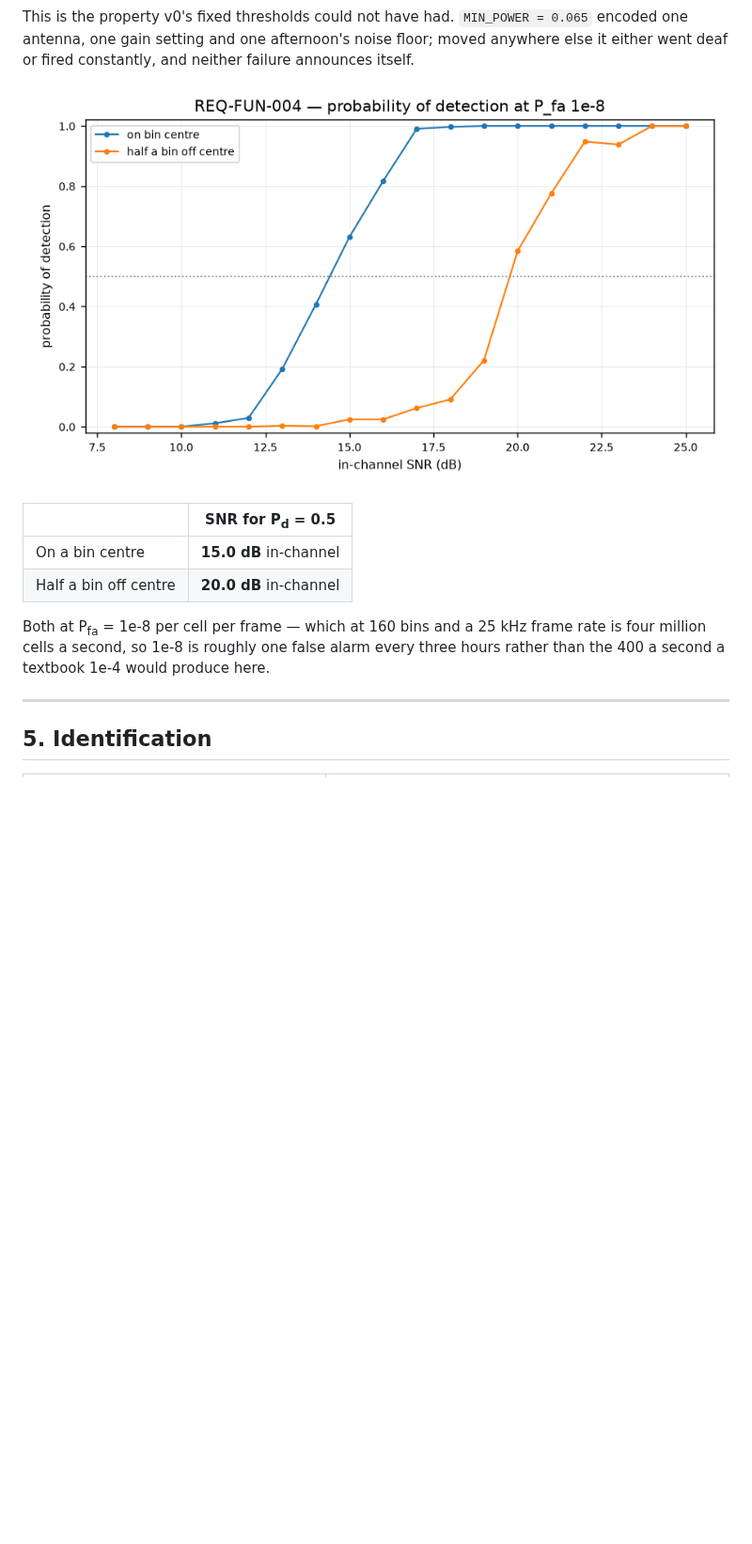
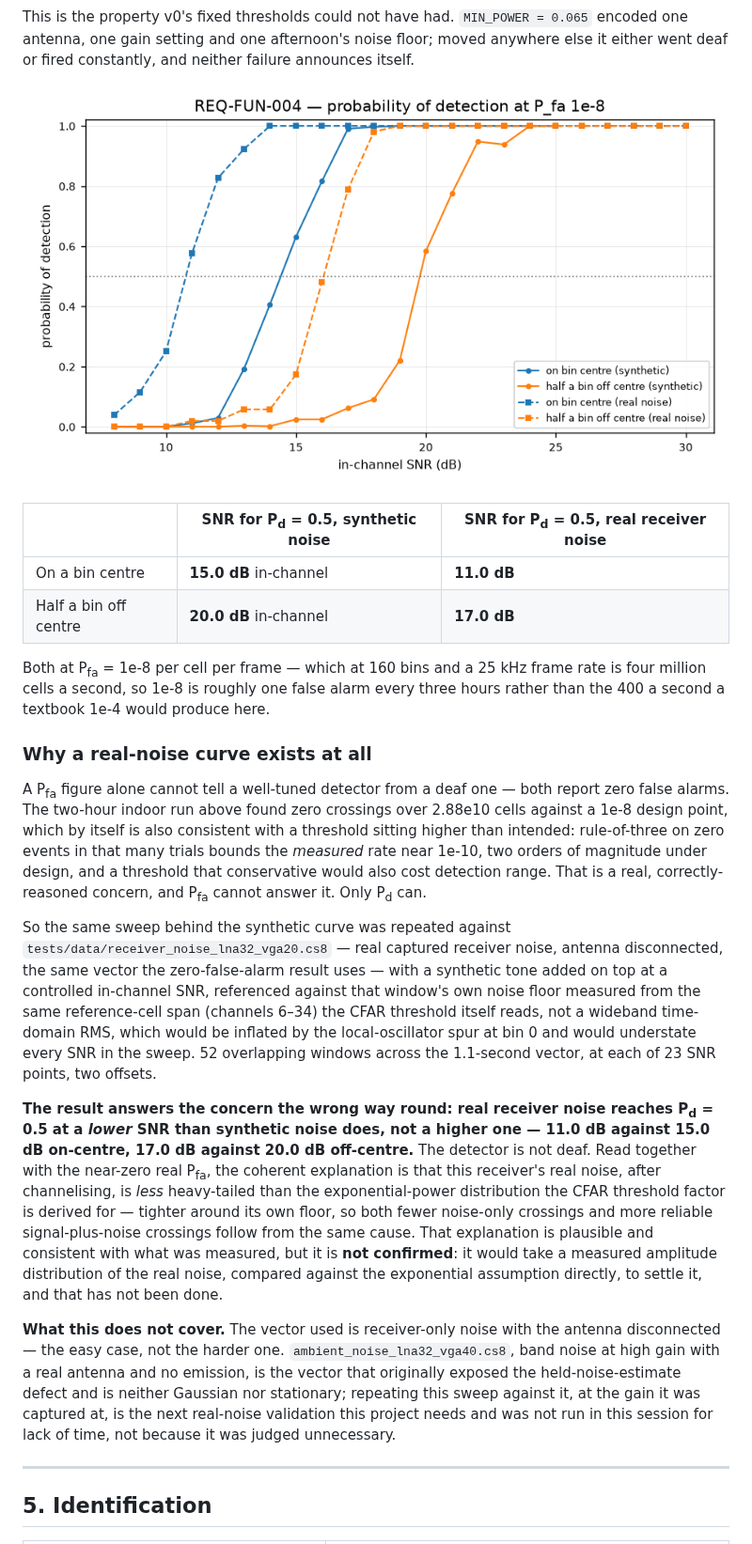
Before and after one commit to alesan121/esm446, a Markdown page: docs/05_vv_report.md, the part around the change. Shown at 94% size. Rendered like a GitHub page; pictures changed too: docs/figures/04_detection_probability.png; blank space fills up the shorter version.

```diff
--- a/docs/05_vv_report.md
+++ b/docs/05_vv_report.md
@@ -135,14 +135,51 @@ deaf or fired constantly, and neither failure announces itself.
 
 ![Probability of detection](figures/04_detection_probability.png)
 
-| | SNR for P<sub>d</sub> = 0.5 |
-|---|---|
-| On a bin centre | **15.0 dB** in-channel |
-| Half a bin off centre | **20.0 dB** in-channel |
+| | SNR for P<sub>d</sub> = 0.5, synthetic noise | SNR for P<sub>d</sub> = 0.5, real receiver noise |
+|---|---|---|
+| On a bin centre | **15.0 dB** in-channel | **11.0 dB** |
+| Half a bin off centre | **20.0 dB** in-channel | **17.0 dB** |
 
 Both at P<sub>fa</sub> = 1e-8 per cell per frame — which at 160 bins and a 25 kHz frame rate
 is four million cells a second, so 1e-8 is roughly one false alarm every three hours rather
 than the 400 a second a textbook 1e-4 would produce here.
+
+### Why a real-noise curve exists at all
+
+A P<sub>fa</sub> figure alone cannot tell a well-tuned detector from a deaf one — both report
+zero false alarms. The two-hour indoor run above found zero crossings over 2.88e10 cells
+against a 1e-8 design point, which by itself is also consistent with a threshold sitting
+higher than intended: rule-of-three on zero events in that many trials bounds the *measured*
+rate near 1e-10, two orders of magnitude under design, and a threshold that conservative would
+also cost detection range. That is a real, correctly-reasoned concern, and P<sub>fa</sub>
+cannot answer it. Only P<sub>d</sub> can.
+
+So the same sweep behind the synthetic curve was repeated against
+`tests/data/receiver_noise_lna32_vga20.cs8` — real captured receiver noise, antenna
+disconnected, the same vector the zero-false-alarm result uses — with a synthetic tone added
+on top at a controlled in-channel SNR, referenced against that window's own noise floor
+measured from the same reference-cell span (channels 6–34) the CFAR threshold itself reads,
+not a wideband time-domain RMS, which would be inflated by the local-oscillator spur at bin 0
+and would understate every SNR in the sweep. 52 overlapping windows across the 1.1-second
+vector, at each of 23 SNR points, two offsets.
+
+**The result answers the concern the wrong way round: real receiver noise reaches P<sub>d</sub>
+= 0.5 at a *lower* SNR than synthetic noise does, not a higher one — 11.0 dB against 15.0 dB
+on-centre, 17.0 dB against 20.0 dB off-centre.** The detector is not deaf. Read together with
+the near-zero real P<sub>fa</sub>, the coherent explanation is that this receiver's real noise,
+after channelising, is *less* heavy-tailed than the exponential-power distribution the CFAR
+threshold factor is derived for — tighter around its own floor, so both fewer noise-only
+crossings and more reliable signal-plus-noise crossings follow from the same cause. That
+explanation is plausible and consistent with what was measured, but it is **not confirmed**:
+it would take a measured amplitude distribution of the real noise, compared against the
+exponential assumption directly, to settle it, and that has not been done.
+
+**What this does not cover.** The vector used is receiver-only noise with the antenna
+disconnected — the easy case, not the harder one. `ambient_noise_lna32_vga40.cs8`, band noise
+at high gain with a real antenna and no emission, is the vector that originally exposed the
+held-noise-estimate defect and is neither Gaussian nor stationary; repeating this sweep
+against it, at the gain it was captured at, is the next real-noise validation this project
+needs and was not run in this session for lack of time, not because it was judged unnecessary.
 
 ---
 
```
Also changed, not shown: 2 other files.
